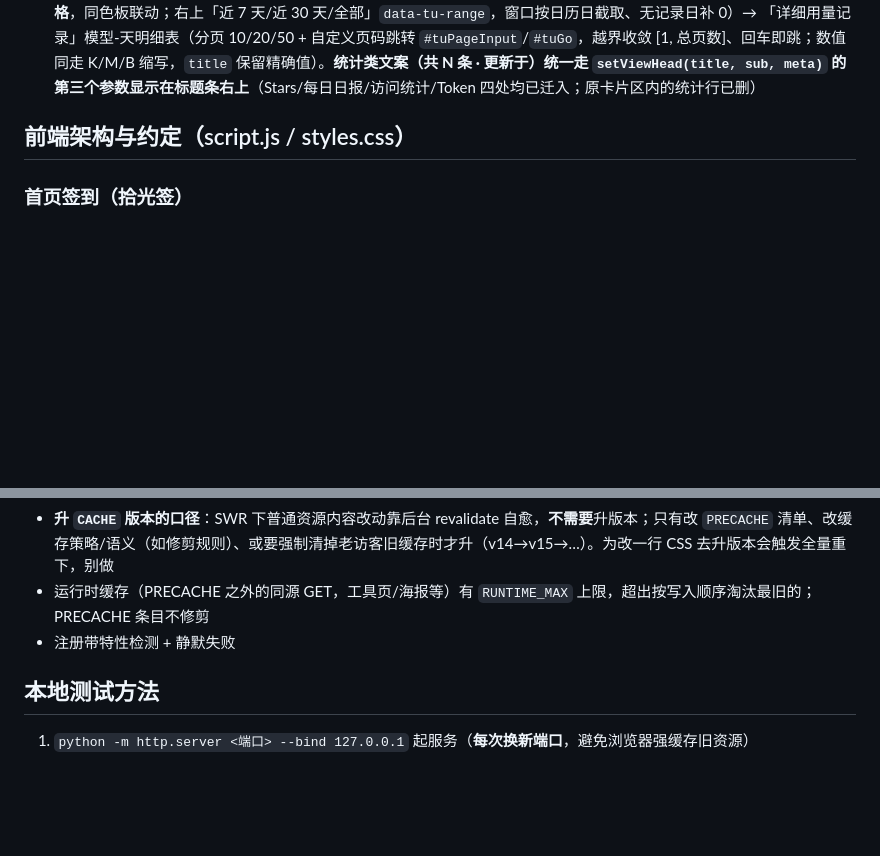
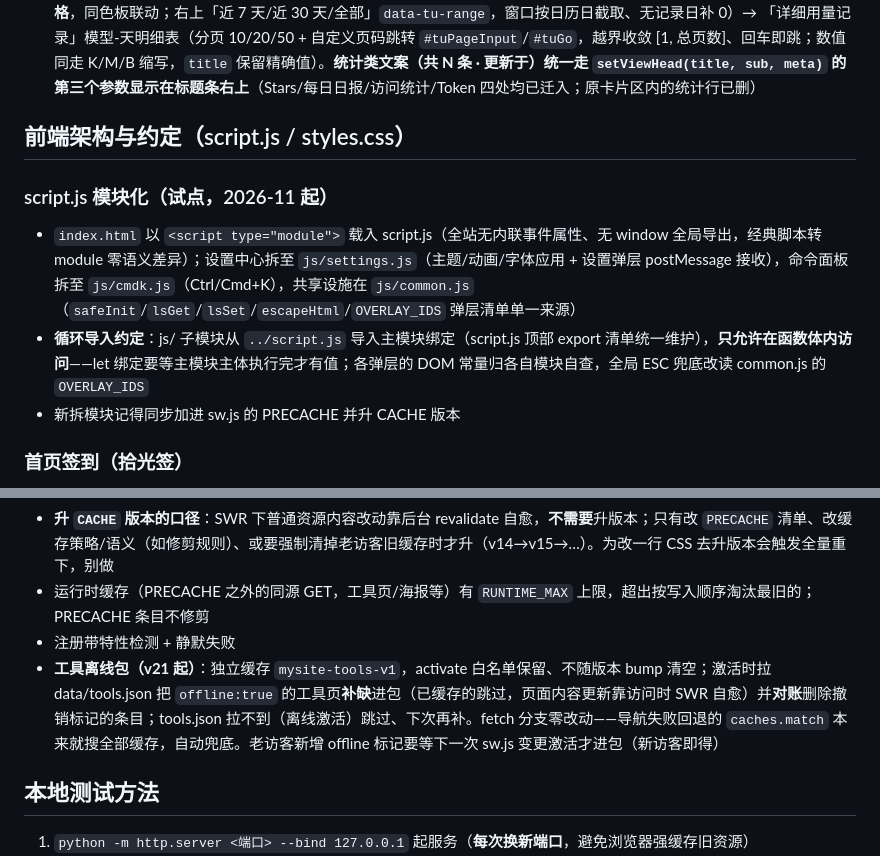
Before and after one commit to zengzoxiong/MySite, a Markdown page: AGENTS.md, 2 parts joined by grey strips. Rendered like a GitHub page; blank space fills up the shorter version.

```diff
--- a/AGENTS.md
+++ b/AGENTS.md
@@ -163,6 +167,12 @@ MySite/
 
 ## 前端架构与约定（script.js / styles.css）
 
+### script.js 模块化（试点，2026-11 起）
+
+- `index.html` 以 `<script type="module">` 载入 script.js（全站无内联事件属性、无 window 全局导出，经典脚本转 module 零语义差异）；设置中心拆至 `js/settings.js`（主题/动画/字体应用 + 设置弹层 postMessage 接收），命令面板拆至 `js/cmdk.js`（Ctrl/Cmd+K），共享设施在 `js/common.js`（`safeInit`/`lsGet`/`lsSet`/`escapeHtml`/`OVERLAY_IDS` 弹层清单单一来源）
+- **循环导入约定**：js/ 子模块从 `../script.js` 导入主模块绑定（script.js 顶部 export 清单统一维护），**只允许在函数体内访问**——let 绑定要等主模块主体执行完才有值；各弹层的 DOM 常量归各自模块自查，全局 ESC 兜底改读 common.js 的 `OVERLAY_IDS`
+- 新拆模块记得同步加进 sw.js 的 PRECACHE 并升 CACHE 版本
+
 ### 首页签到（拾光签）
 
 - **位置与解锁**：一言卡片（`.quote-corner`）未签到时是封签面板 `#checkinPanel`（朱印+提示+「翻开今日签」），签到后隐藏并解锁 `#quoteBody`——**一言此时才敲 hitokoto**（`initQuote` 里 `isCheckedInToday()` 把关），未签到不浪费外部请求。「换一句」随时可刷；hitokoto 对同 IP 短窗缓存，**请求必须带 `_t` nonce** 否则刷新拿回同一句。签面上的文字（吉凶/签句）走每日固定种子，不跟一言刷新联动。
@@ -230,6 +240,7 @@ MySite/
 - **升 `CACHE` 版本的口径**：SWR 下普通资源内容改动靠后台 revalidate 自愈，**不需要**升版本；只有改 `PRECACHE` 清单、改缓存策略/语义（如修剪规则）、或要强制清掉老访客旧缓存时才升（v14→v15→…）。为改一行 CSS 去升版本会触发全量重下，别做
 - 运行时缓存（PRECACHE 之外的同源 GET，工具页/海报等）有 `RUNTIME_MAX` 上限，超出按写入顺序淘汰最旧的；PRECACHE 条目不修剪
 - 注册带特性检测 + 静默失败
+- **工具离线包（v21 起）**：独立缓存 `mysite-tools-v1`，activate 白名单保留、不随版本 bump 清空；激活时拉 data/tools.json 把 `offline:true` 的工具页**补缺**进包（已缓存的跳过，页面内容更新靠访问时 SWR 自愈）并**对账**删除撤销标记的条目；tools.json 拉不到（离线激活）跳过、下次再补。fetch 分支零改动——导航失败回退的 `caches.match` 本来就搜全部缓存，自动兜底。老访客新增 offline 标记要等下一次 sw.js 变更激活才进包（新访客即得）
 
 ## 本地测试方法
 
```
Also changed, not shown: other parts of AGENTS.md (+10 -6 lines).
